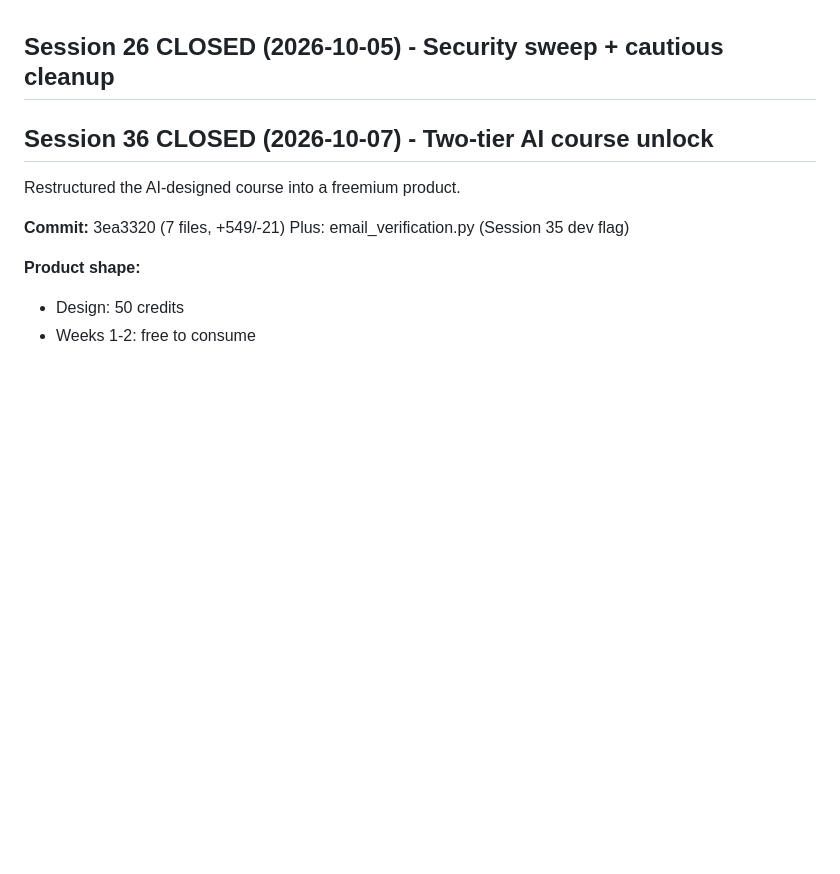
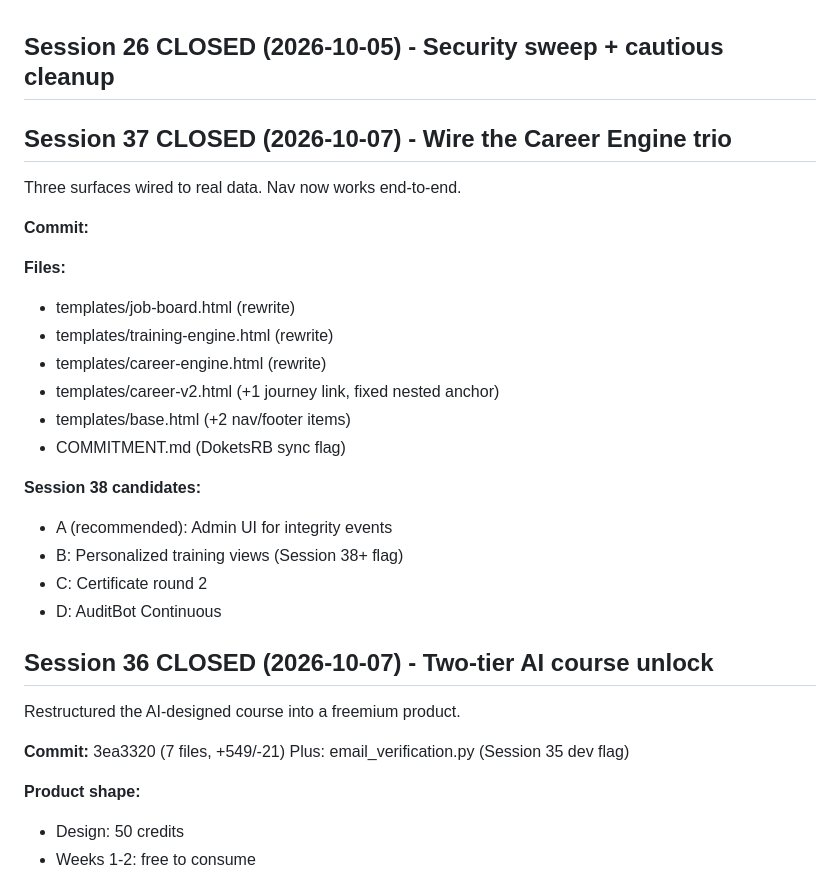
Before and after one commit to ashokdokets-cpu/charvakit-website, a Markdown page: COMMITMENT.md, the part around the change. Drawn GitHub-style; blank space fills up the shorter version.

```diff
--- a/COMMITMENT.md
+++ b/COMMITMENT.md
@@ -1,4 +1,25 @@
 ## Session 26 CLOSED (2026-10-05) - Security sweep + cautious cleanup
+
+## Session 37 CLOSED (2026-10-07) - Wire the Career Engine trio
+
+Three surfaces wired to real data. Nav now works end-to-end.
+
+**Commit:** <hash>
+
+**Files:**
+- templates/job-board.html (rewrite)
+- templates/training-engine.html (rewrite)
+- templates/career-engine.html (rewrite)
+- templates/career-v2.html (+1 journey link, fixed nested anchor)
+- templates/base.html (+2 nav/footer items)
+- COMMITMENT.md (DoketsRB sync flag)
+
+**Session 38 candidates:**
+- A (recommended): Admin UI for integrity events
+- B: Personalized training views (Session 38+ flag)
+- C: Certificate round 2
+- D: AuditBot Continuous
+
 
 ## Session 36 CLOSED (2026-10-07) - Two-tier AI course unlock
 
```
Also changed, not shown: ARCHITECTURE.md (+63 -0 lines), SESSION-CONTEXT.md (+60 -0 lines).
